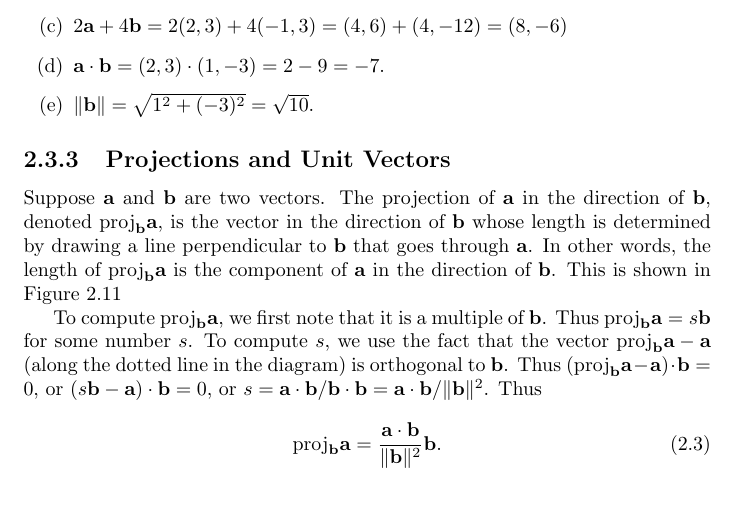
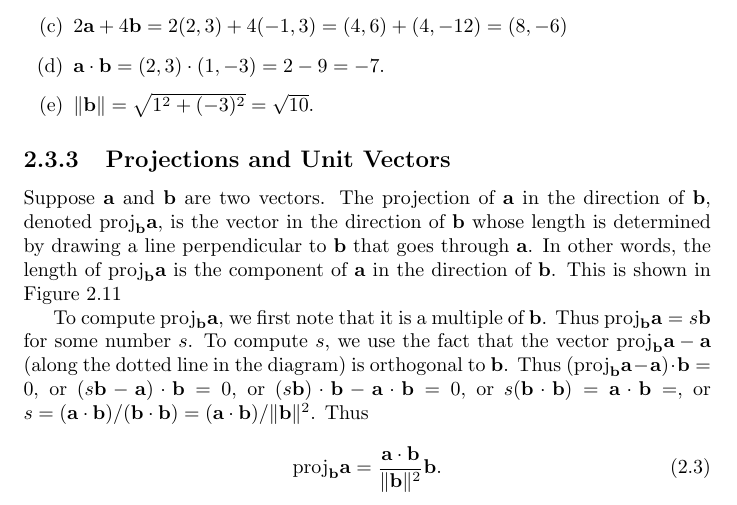
Before and after one commit to UBCMath/Math152notes, a LaTeX thesis (notes.tex, which reads Chapters/chapter2.tex): part of page 23 of 268, cut so that both start at the same text. Compiled offline with pdfLaTeX.

Commit message:
Update chapter2.tex
Added parenthesis and a step clarifying the computation.

```diff
--- a/Chapters/chapter2.tex
+++ b/Chapters/chapter2.tex
@@ -583,7 +583,8 @@ $\bb$.  Thus ${\rm proj}_\bb\aa = s\bb$ for some number $s$. To
 compute $s$, we use the fact that the vector ${\rm proj}_\bb\aa - \aa$
 (along the dotted line in the diagram) is orthogonal to $\bb$. Thus
 $({\rm proj}_\bb\aa - \aa)\cdot\bb = 0$, or $(s\bb-\aa)\cdot\bb=0$, or
-$s = \aa\cdot\bb / \bb\cdot\bb = \aa\cdot\bb / \|\bb\|^2$. Thus
+$(s\bb)\cdot\bb-\aa\cdot\bb=0$, or $s(\bb\cdot\bb)=\aa\cdot\bb=$, or
+$s = (\aa\cdot\bb) / (\bb\cdot\bb) = (\aa\cdot\bb) / \|\bb\|^2$. Thus
 \begin{equation}
 \label{eq:projection}
 {\rm proj}_\bb\aa = {{\aa\cdot\bb}\over{\|\bb\|^2}}\bb.
```
